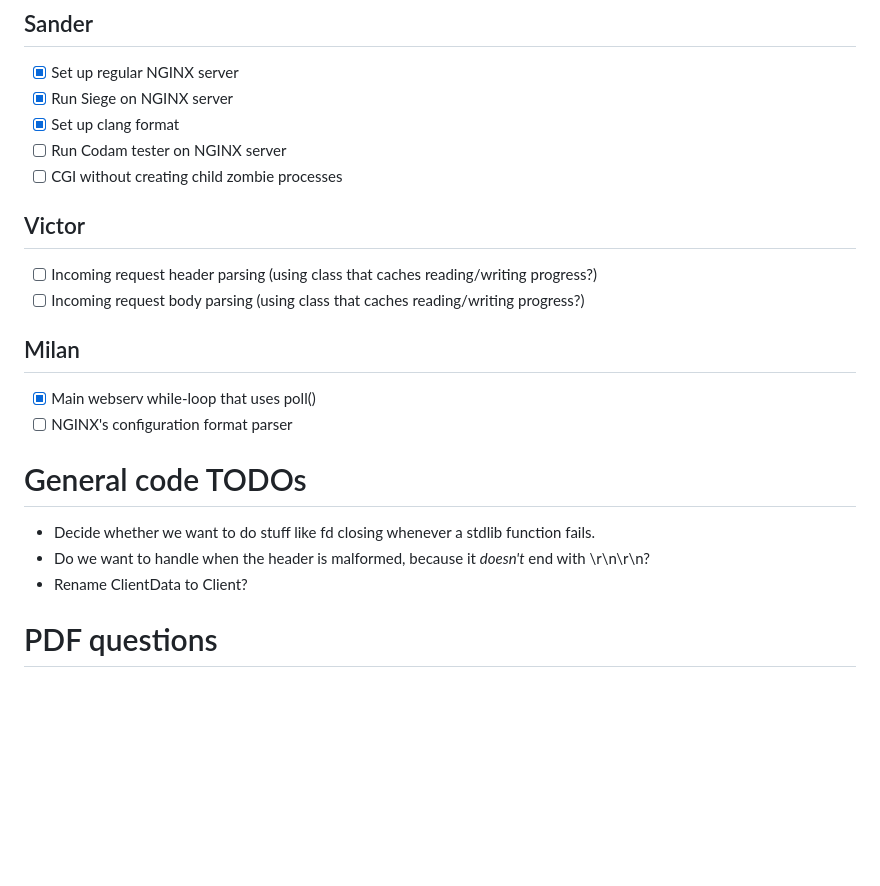
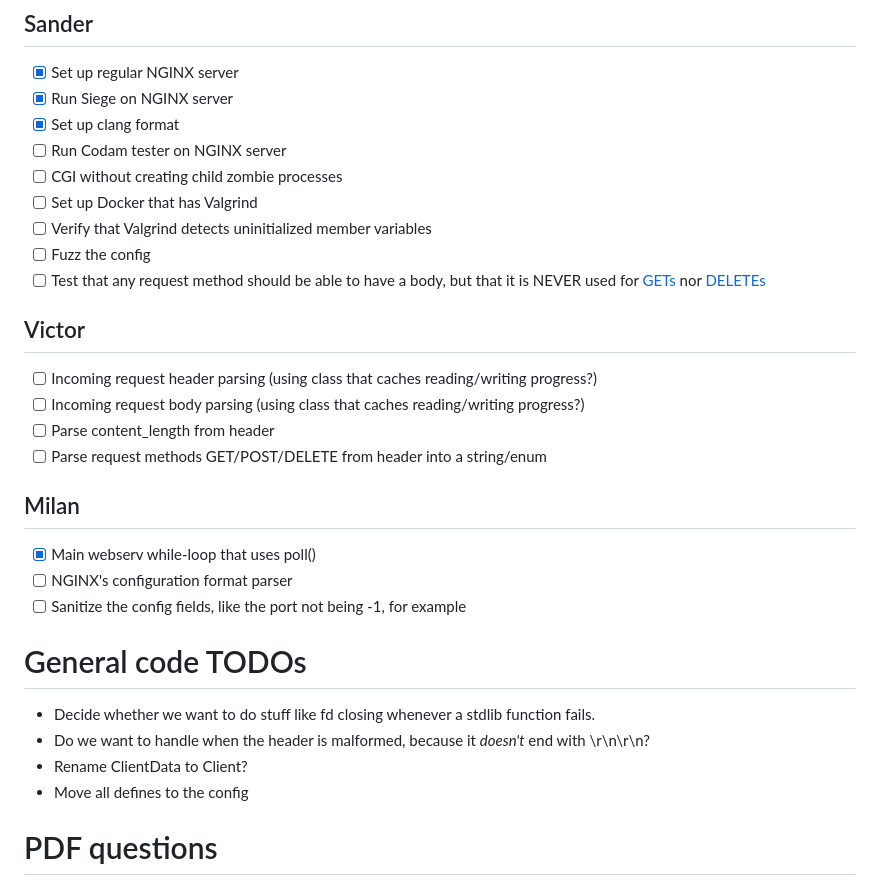
Before and after one commit to MyNameIsTrez/webserv, a Markdown page: TODO.md, the part around the change. Drawn GitHub-style; blank space fills up the shorter version.

Commit message:
Update TODO

```diff
--- a/TODO.md
+++ b/TODO.md
@@ -13,21 +13,29 @@
 - [x] Set up clang format
 - [ ] Run Codam tester on NGINX server
 - [ ] CGI without creating child zombie processes
+- [ ] Set up Docker that has Valgrind
+- [ ] Verify that Valgrind detects uninitialized member variables
+- [ ] Fuzz the config
+- [ ] Test that any request method should be able to have a body, but that it is NEVER used for [GETs](https://stackoverflow.com/a/983458/13279557) nor [DELETEs](https://stackoverflow.com/a/299696/13279557)
 
 ## Victor
 
 - [ ] Incoming request header parsing (using class that caches reading/writing progress?)
 - [ ] Incoming request body parsing (using class that caches reading/writing progress?)
+- [ ] Parse content_length from header
+- [ ] Parse request methods GET/POST/DELETE from header into a string/enum
 
 ## Milan
 
 - [x] Main webserv while-loop that uses poll()
 - [ ] NGINX's configuration format parser
+- [ ] Sanitize the config fields, like the port not being -1, for example
 
 # General code TODOs
 - Decide whether we want to do stuff like fd closing whenever a stdlib function fails.
 - Do we want to handle when the header is malformed, because it *doesn't* end with \r\n\r\n?
 - Rename ClientData to Client?
+- Move all defines to the config
 
 # PDF questions
 - "You can’t execve another web server." - So should we add explicit logic that throws an exception if one does try to do it? Or are they saying the program is allowed to segfault if the evaluator tries to do it?
```
